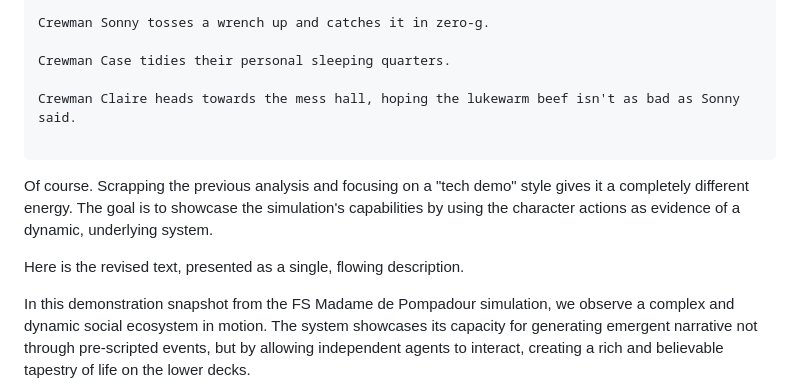
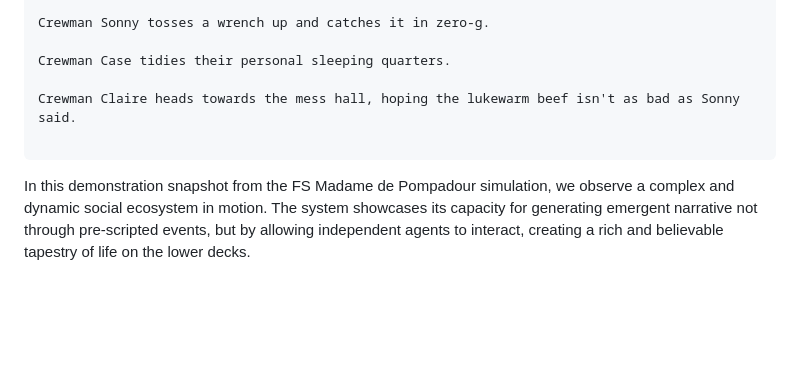
Before and after one commit to lyszt/FSMadame-De-Pompadour, a Markdown page: README.md, the part around the change. Drawn GitHub-style; blank space fills up the shorter version.

````diff
--- a/README.md
+++ b/README.md
@@ -38,10 +38,6 @@ Crewman Case tidies their personal sleeping quarters.
 Crewman Claire heads towards the mess hall, hoping the lukewarm beef isn't as bad as Sonny said.
 
 ```
-Of course. Scrapping the previous analysis and focusing on a "tech demo" style gives it a completely different energy. The goal is to showcase the simulation's capabilities by using the character actions as evidence of a dynamic, underlying system.
-
-Here is the revised text, presented as a single, flowing description.
-
 In this demonstration snapshot from the FS Madame de Pompadour simulation, we observe a complex and dynamic social ecosystem in motion. The system showcases its capacity for generating emergent narrative not through pre-scripted events, but by allowing independent agents to interact, creating a rich and believable tapestry of life on the lower decks.
 
 Notice the subtle social friction demonstrated between several crewmembers. Crewman Brock pointedly turns to a control panel to ignore Crewman Aldric, a clear, non-verbal sign of conflict. This tension is immediately recognized and escalated by Crewman Torre, whose simulation generates a thumbs-up that "doesn't quite reach their eyes"—a perfect example of nuanced, passive-aggressive behavior arising organically. At the same time, we see Crewman Halvard directing a question to the group while deliberately avoiding eye contact with Crewman Reginauld, hinting at another underlying social dynamic.
````
